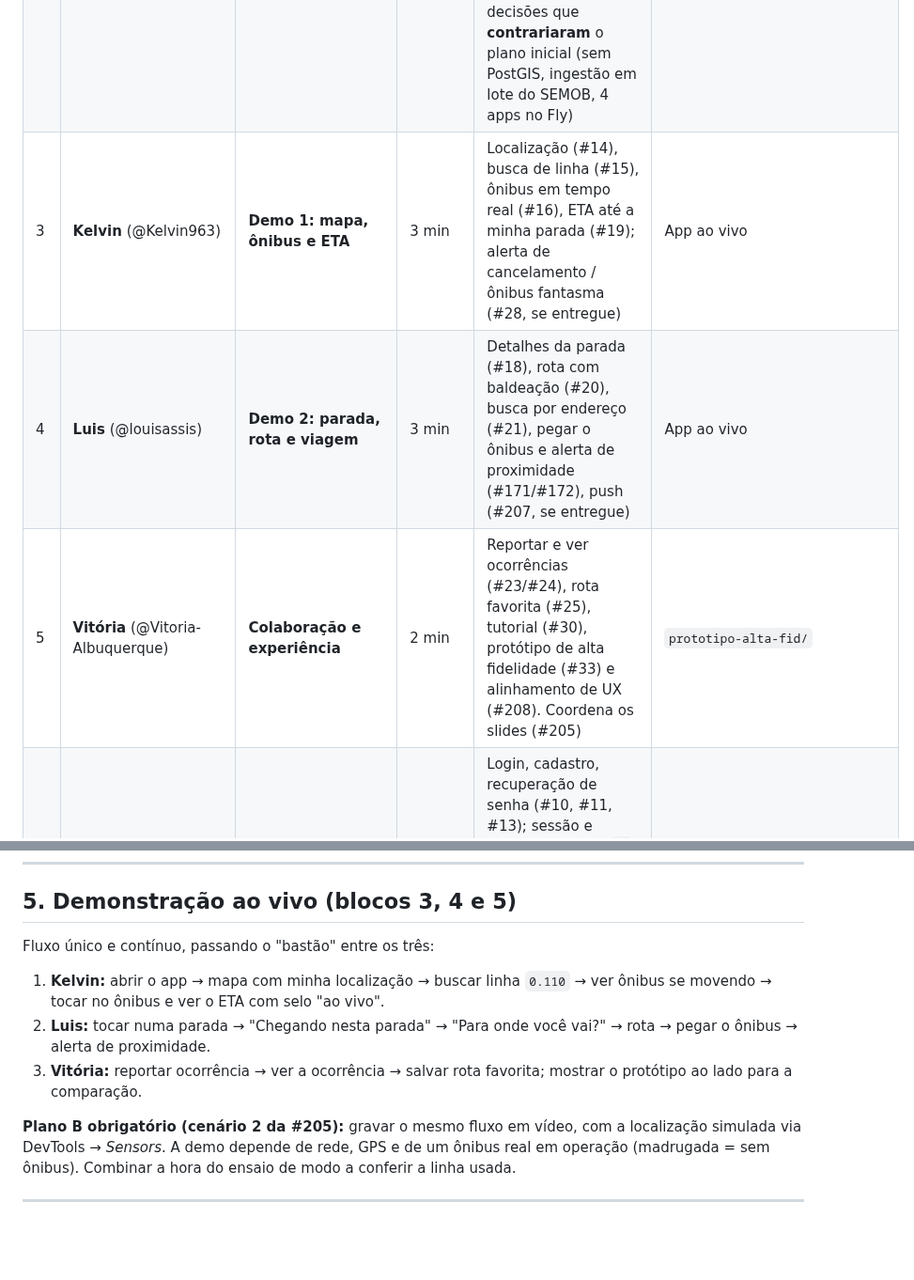
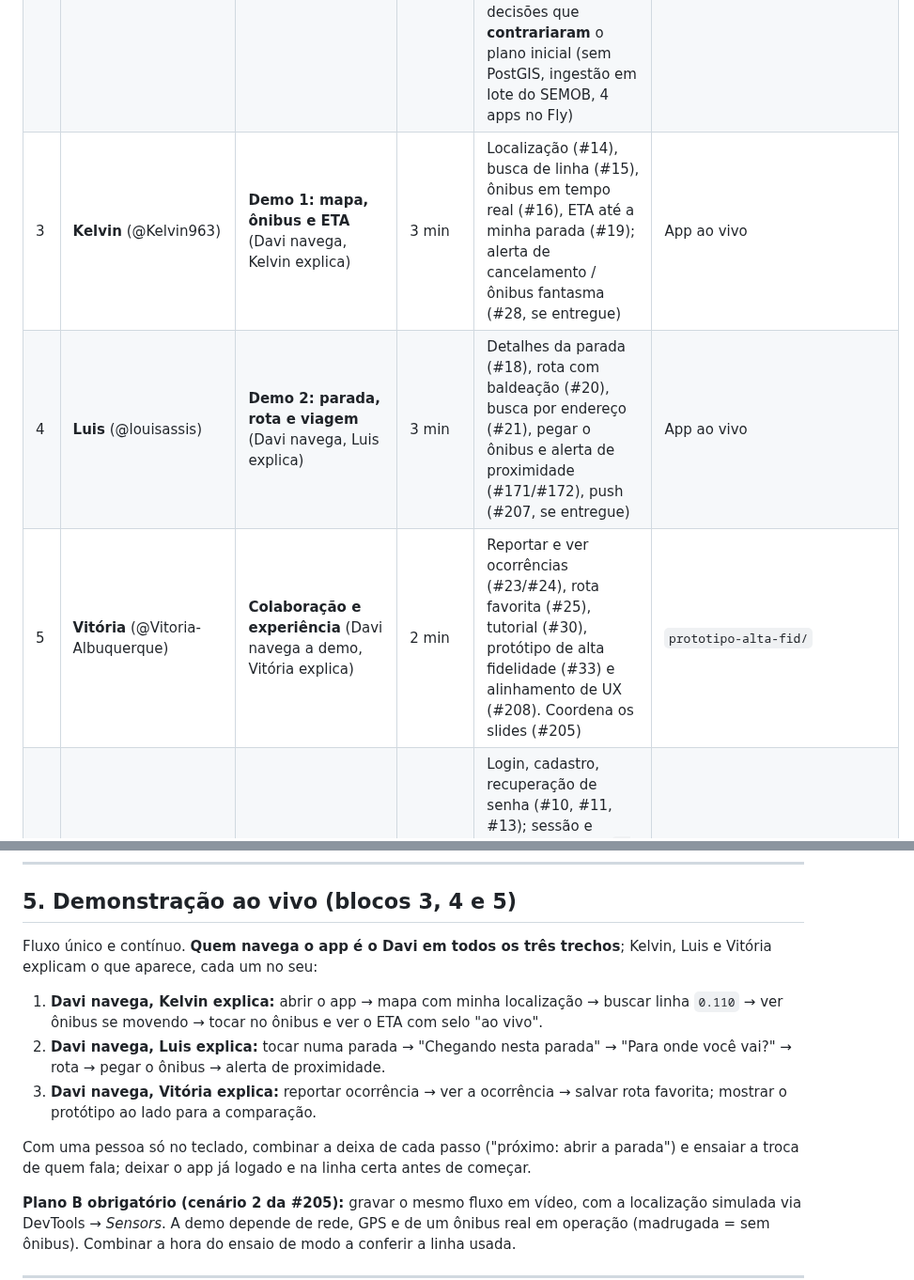
Before and after one commit to davieduardo001/tcc-ciencia-computacao-ucb, a Markdown page: docs/guia-apresentacao.md, 2 parts joined by grey strips. Shown at 94% size. Rendered like a GitHub page; blank space fills up the shorter version.

Commit message:
docs: Davi navega a demo; Kelvin, Luis e Vitoria explicam

```diff
--- a/docs/guia-apresentacao.md
+++ b/docs/guia-apresentacao.md
@@ -29,9 +29,9 @@ Cada pessoa fala do que **entregou**, para saber responder às perguntas.
 |---|---|---|---|---|---|
 | 1 | **Nathália** (@gualbertonathalia) | **Problema e visão** | 2 min | Ônibus fantasma, insegurança nas paradas, assimetria de informação; Taguatinga/Ceilândia; 33,3% usam ônibus (IPEDF 2022); benchmarking (DF no Ponto, Moovit); termos de uso e LGPD (#32) | `docs/documento_visao.md` |
 | 2 | **Davi** (@davieduardo001) | **Solução, arquitetura e stack** | 3 min | GPS oficial SEMOB + reporte colaborativo; Gateway único com JWT em cookie httpOnly, 3 serviços (auth, mobilidade, colaboração); Next.js + Leaflet, FastAPI no Fly.io, Neon, Vercel, GitHub Actions; decisões que **contrariaram** o plano inicial (sem PostGIS, ingestão em lote do SEMOB, 4 apps no Fly) | `docs/documento_arquitetura.md` §10 |
-| 3 | **Kelvin** (@Kelvin963) | **Demo 1: mapa, ônibus e ETA** | 3 min | Localização (#14), busca de linha (#15), ônibus em tempo real (#16), ETA até a minha parada (#19); alerta de cancelamento / ônibus fantasma (#28, se entregue) | App ao vivo |
-| 4 | **Luis** (@louisassis) | **Demo 2: parada, rota e viagem** | 3 min | Detalhes da parada (#18), rota com baldeação (#20), busca por endereço (#21), pegar o ônibus e alerta de proximidade (#171/#172), push (#207, se entregue) | App ao vivo |
-| 5 | **Vitória** (@Vitoria-Albuquerque) | **Colaboração e experiência** | 2 min | Reportar e ver ocorrências (#23/#24), rota favorita (#25), tutorial (#30), protótipo de alta fidelidade (#33) e alinhamento de UX (#208). Coordena os slides (#205) | `prototipo-alta-fid/` |
+| 3 | **Kelvin** (@Kelvin963) | **Demo 1: mapa, ônibus e ETA** (Davi navega, Kelvin explica) | 3 min | Localização (#14), busca de linha (#15), ônibus em tempo real (#16), ETA até a minha parada (#19); alerta de cancelamento / ônibus fantasma (#28, se entregue) | App ao vivo |
+| 4 | **Luis** (@louisassis) | **Demo 2: parada, rota e viagem** (Davi navega, Luis explica) | 3 min | Detalhes da parada (#18), rota com baldeação (#20), busca por endereço (#21), pegar o ônibus e alerta de proximidade (#171/#172), push (#207, se entregue) | App ao vivo |
+| 5 | **Vitória** (@Vitoria-Albuquerque) | **Colaboração e experiência** (Davi navega a demo, Vitória explica) | 2 min | Reportar e ver ocorrências (#23/#24), rota favorita (#25), tutorial (#30), protótipo de alta fidelidade (#33) e alinhamento de UX (#208). Coordena os slides (#205) | `prototipo-alta-fid/` |
 | 6 | **Breno** (@brenouchihar) | **Segurança e qualidade** | 3 min | Login, cadastro, recuperação de senha (#10, #11, #13); sessão e Gateway; bug do `X-User-Id` (#188) como caso de segurança; 1.260 testes, cobertura, CI; os 23 defeitos e como foram achados | `docs/qa/` |
 | 7 | **Davi** | **A tese: desenvolvimento com agentes de IA** | 5 min | Como trabalhamos (skills, comandos, regras), as travas, métricas de issues/PRs/bugs, o que a IA errou, lições | seção 3 deste guia |
 | 8 | **Nathália** (fecha) | **Limites, trabalho futuro e conclusão** | 2 min | O que ficou fora (#115 motor GTFS/RAPTOR, #118 horários), validação em campo, ambiente de homologação separado; agradecimento | seção 5 |
@@ -113,11 +113,13 @@ Todos coletados de `gh issue/pr list` e `git log` em 27/10/2026, salvo indicaç
 
 ## 5. Demonstração ao vivo (blocos 3, 4 e 5)
 
-Fluxo único e contínuo, passando o "bastão" entre os três:
+Fluxo único e contínuo. **Quem navega o app é o Davi em todos os três trechos**; Kelvin, Luis e Vitória explicam o que aparece, cada um no seu:
 
-1. **Kelvin:** abrir o app → mapa com minha localização → buscar linha `0.110` → ver ônibus se movendo → tocar no ônibus e ver o ETA com selo "ao vivo".
-2. **Luis:** tocar numa parada → "Chegando nesta parada" → "Para onde você vai?" → rota → pegar o ônibus → alerta de proximidade.
-3. **Vitória:** reportar ocorrência → ver a ocorrência → salvar rota favorita; mostrar o protótipo ao lado para a comparação.
+1. **Davi navega, Kelvin explica:** abrir o app → mapa com minha localização → buscar linha `0.110` → ver ônibus se movendo → tocar no ônibus e ver o ETA com selo "ao vivo".
+2. **Davi navega, Luis explica:** tocar numa parada → "Chegando nesta parada" → "Para onde você vai?" → rota → pegar o ônibus → alerta de proximidade.
+3. **Davi navega, Vitória explica:** reportar ocorrência → ver a ocorrência → salvar rota favorita; mostrar o protótipo ao lado para a comparação.
+
+Com uma pessoa só no teclado, combinar a deixa de cada passo ("próximo: abrir a parada") e ensaiar a troca de quem fala; deixar o app já logado e na linha certa antes de começar.
 
 **Plano B obrigatório (cenário 2 da #205):** gravar o mesmo fluxo em vídeo, com a localização simulada via DevTools → *Sensors*. A demo depende de rede, GPS e de um ônibus real em operação (madrugada = sem ônibus). Combinar a hora do ensaio de modo a conferir a linha usada.
 
```
